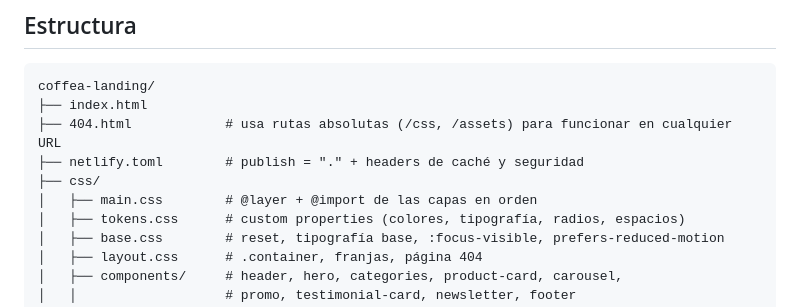
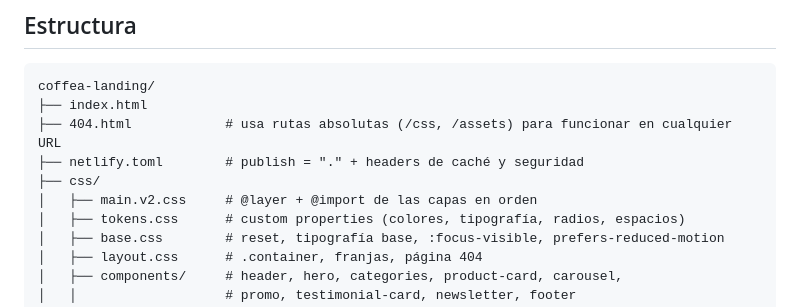
Before and after one commit to sofiacaire/coffea-landing, a Markdown page: README.md, the part around the change. Drawn GitHub-style.

Commit message:
Actualizo README

```diff
--- a/README.md
+++ b/README.md
@@ -10,7 +10,7 @@ coffea-landing/
 ├── 404.html            # usa rutas absolutas (/css, /assets) para funcionar en cualquier URL
 ├── netlify.toml        # publish = "." + headers de caché y seguridad
 ├── css/
-│   ├── main.css        # @layer + @import de las capas en orden
+│   ├── main.v2.css     # @layer + @import de las capas en orden
 │   ├── tokens.css      # custom properties (colores, tipografía, radios, espacios)
 │   ├── base.css        # reset, tipografía base, :focus-visible, prefers-reduced-motion
 │   ├── layout.css      # .container, franjas, página 404
```
